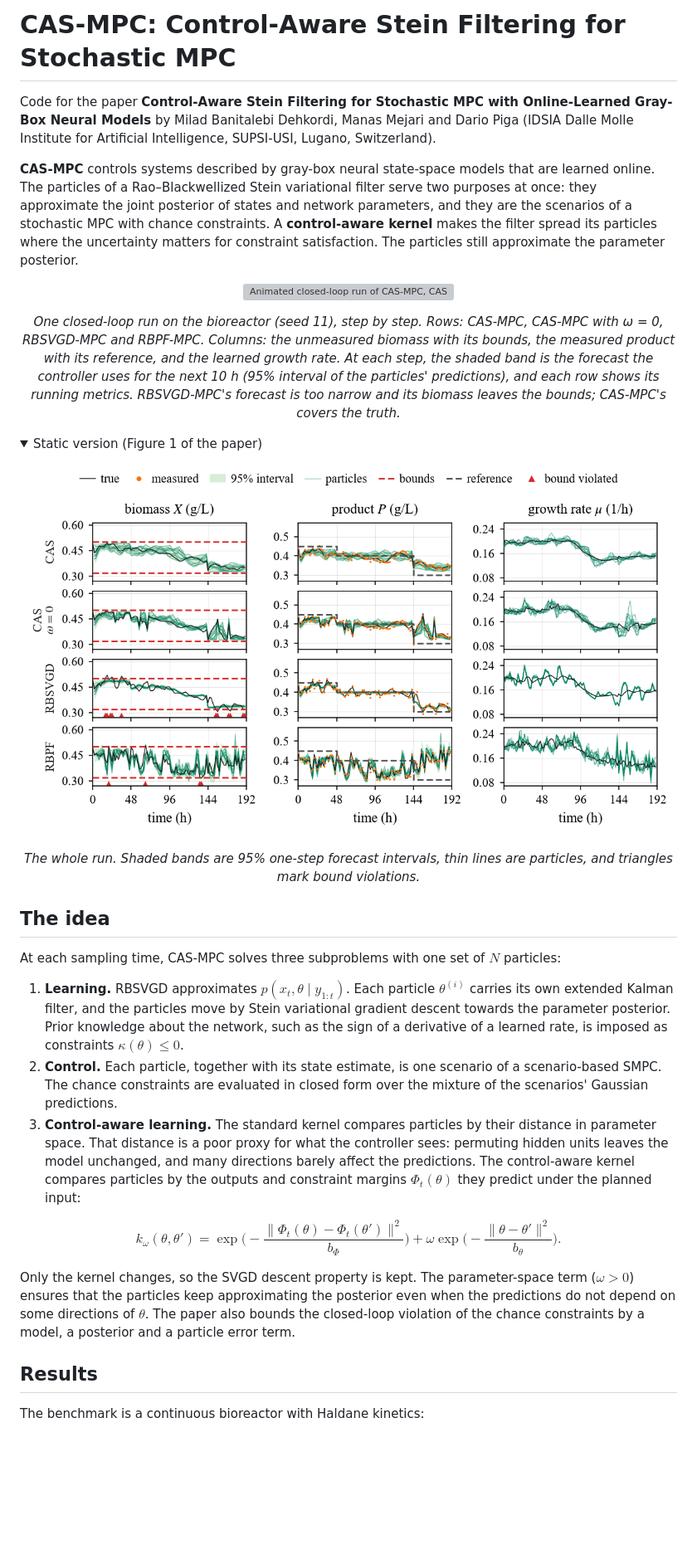
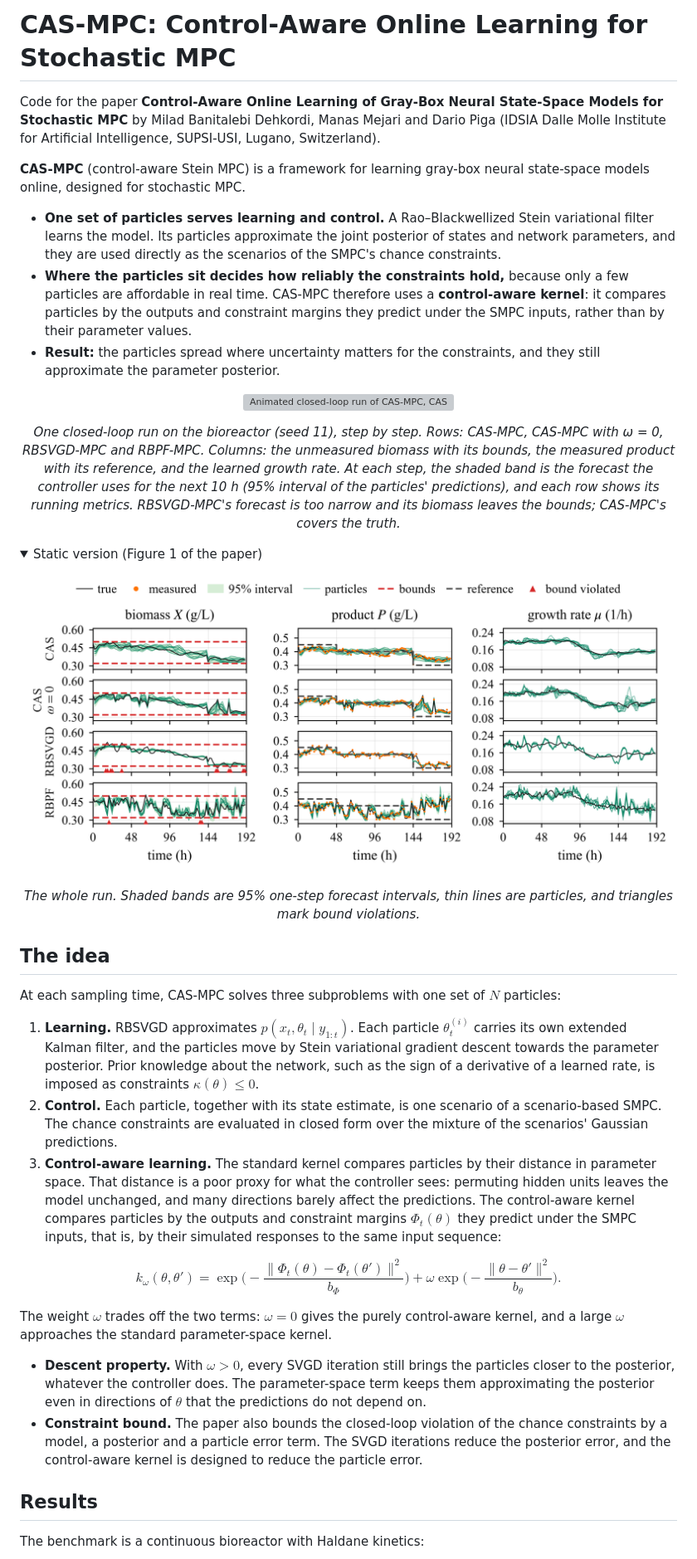
Before and after one commit to MiladBnit/CAS_MPC, a Markdown page: README.md, the part around one of its changes. Shown at 83% size. Rendered like a GitHub page; pictures changed too: assets/closed_loop.png; folded sections open; blank space fills up the shorter version; grey boxes are pictures that could not be loaded.

Commit message:
Follow the revised paper: new title (Control-Aware Online Learning of Gray-Box Neural State-Space Models for Stochastic MPC), framing and keywords in README, CITATION.cff and metadata; closed-loop figure 2.75 in high, README image at 600 dpi

```diff
--- a/README.md
+++ b/README.md
@@ -1,14 +1,19 @@
-# CAS-MPC: Control-Aware Stein Filtering for Stochastic MPC
+# CAS-MPC: Control-Aware Online Learning for Stochastic MPC
 
-Code for the paper **Control-Aware Stein Filtering for Stochastic MPC with Online-Learned Gray-Box Neural Models**
+Code for the paper **Control-Aware Online Learning of Gray-Box Neural State-Space Models for Stochastic MPC**
 by Milad Banitalebi Dehkordi, Manas Mejari and Dario Piga (IDSIA Dalle Molle Institute for Artificial Intelligence,
 SUPSI-USI, Lugano, Switzerland).
 
-**CAS-MPC** controls systems described by gray-box neural state-space models that are learned online. The particles
-of a Rao–Blackwellized Stein variational filter serve two purposes at once: they approximate the joint posterior of
-states and network parameters, and they are the scenarios of a stochastic MPC with chance constraints. A
-**control-aware kernel** makes the filter spread its particles where the uncertainty matters for constraint
-satisfaction. The particles still approximate the parameter posterior.
+**CAS-MPC** (control-aware Stein MPC) is a framework for learning gray-box neural state-space models online, designed
+for stochastic MPC.
+- **One set of particles serves learning and control.** A Rao–Blackwellized Stein variational filter learns the model.
+  Its particles approximate the joint posterior of states and network parameters, and they are used directly as the
+  scenarios of the SMPC's chance constraints.
+- **Where the particles sit decides how reliably the constraints hold,** because only a few particles are affordable in
+  real time. CAS-MPC therefore uses a **control-aware kernel**: it compares particles by the outputs and constraint
+  margins they predict under the SMPC inputs, rather than by their parameter values.
+- **Result:** the particles spread where uncertainty matters for the constraints, and they still approximate the
+  parameter posterior.
 
 <p align="center">
   <img src="assets/closed_loop.webp" alt="Animated closed-loop run of CAS-MPC, CAS-MPC with omega = 0, RBSVGD-MPC and RBPF-MPC on the bioreactor" width="900">
@@ -36,7 +41,7 @@ violations.
 
 At each sampling time, CAS-MPC solves three subproblems with one set of $N$ particles:
 
-1. **Learning.** RBSVGD approximates $p(x_t, \theta \mid y_{1:t})$. Each particle $\theta^{(i)}$ carries its own
+1. **Learning.** RBSVGD approximates $p(x_t, \theta_t \mid y_{1:t})$. Each particle $\theta^{(i)}_t$ carries its own
    extended Kalman filter, and the particles move by Stein variational gradient descent towards the parameter posterior.
    Prior knowledge about the network, such as the sign of a derivative of a learned rate, is imposed as constraints
    $\kappa(\theta) \le 0$.
@@ -45,16 +50,22 @@ At each sampling time, CAS-MPC solves three subproblems with one set of $N$ part
 3. **Control-aware learning.** The standard kernel compares particles by their distance in parameter space. That
    distance is a poor proxy for what the controller sees: permuting hidden units leaves the model unchanged, and many
    directions barely affect the predictions. The control-aware kernel compares particles by the outputs and constraint
-   margins $\Phi_t(\theta)$ they predict under the planned input:
+   margins $\Phi_t(\theta)$ they predict under the SMPC inputs, that is, by their simulated responses to the same input
+   sequence:
 
 $$
 k_\omega(\theta, \theta') = \exp\!\Big(-\frac{\lVert \Phi_t(\theta) - \Phi_t(\theta')\rVert^2}{b_\Phi}\Big)
   + \omega \exp\!\Big(-\frac{\lVert \theta - \theta'\rVert^2}{b_\theta}\Big).
 $$
 
-Only the kernel changes, so the SVGD descent property is kept. The parameter-space term ($\omega > 0$) ensures that the
-particles keep approximating the posterior even when the predictions do not depend on some directions of $\theta$. The
-paper also bounds the closed-loop violation of the chance constraints by a model, a posterior and a particle error term.
+The weight $\omega$ trades off the two terms: $\omega = 0$ gives the purely control-aware kernel, and a large $\omega$
+approaches the standard parameter-space kernel.
+- **Descent property.** With $\omega > 0$, every SVGD iteration still brings the particles closer to the posterior,
+  whatever the controller does. The parameter-space term keeps them approximating the posterior even in directions of
+  $\theta$ that the predictions do not depend on.
+- **Constraint bound.** The paper also bounds the closed-loop violation of the chance constraints by a model, a
+  posterior and a particle error term. The SVGD iterations reduce the posterior error, and the control-aware kernel is
+  designed to reduce the particle error.
 
 ## Results
 
```
Also changed, not shown: other parts of README.md (+1 -1 lines), 6 other files.
